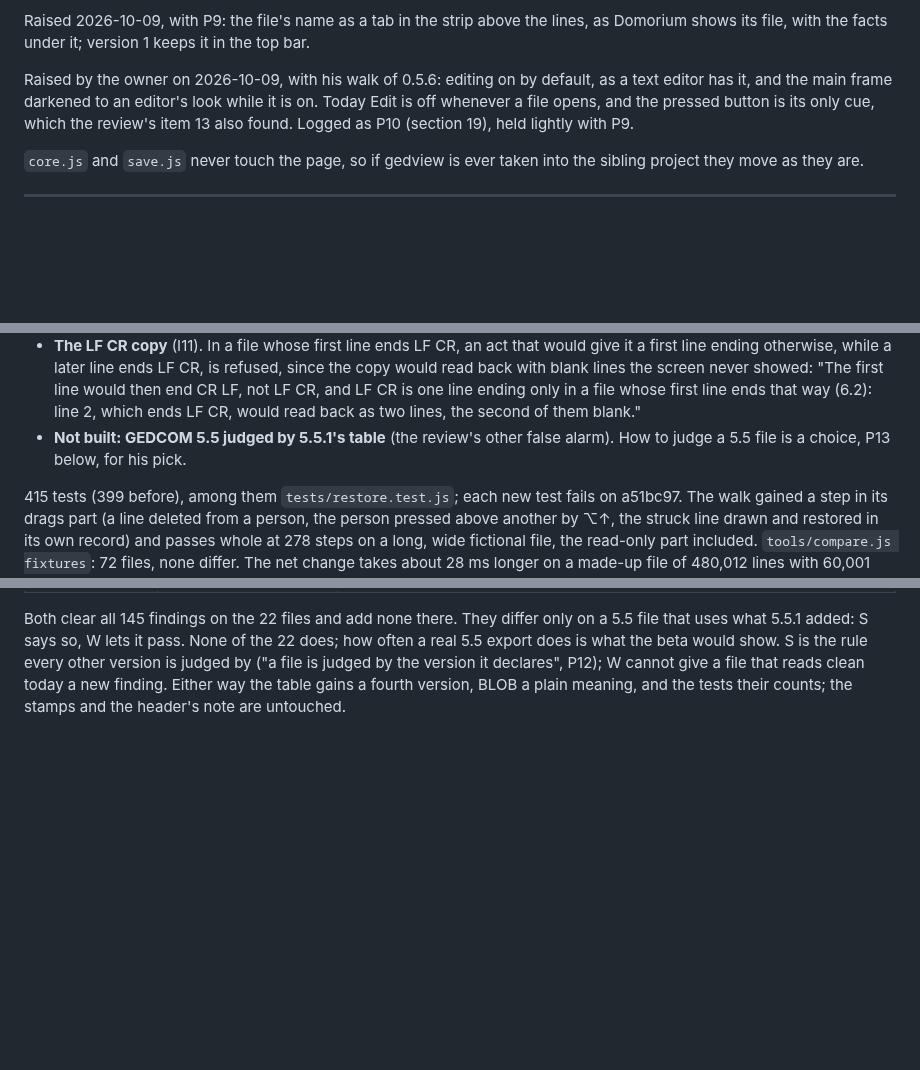
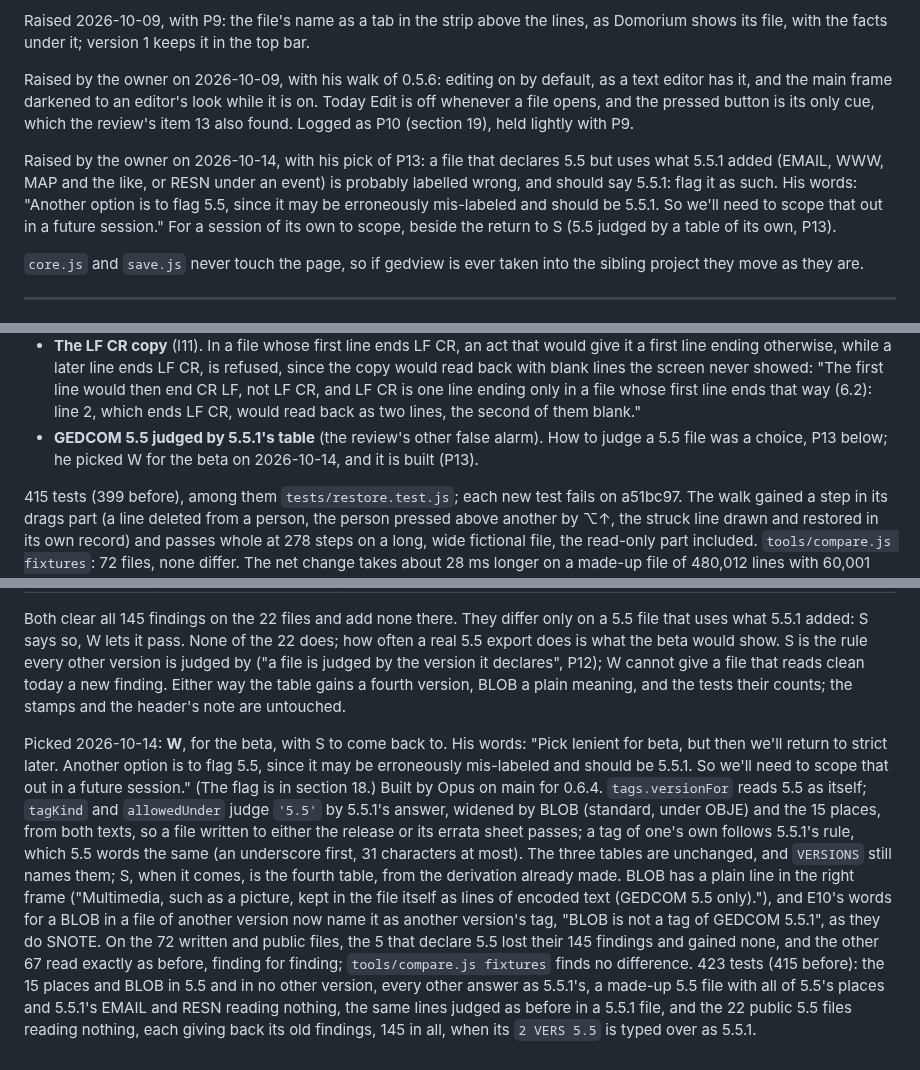
Before and after one commit to bunahu/gedcom-viewer, a Markdown page: BUILD-BRIEF.md, 3 parts joined by grey strips. GitHub-like rendering; blank space fills up the shorter version.

Commit message:
BUILD-BRIEF: P13 picked, W for the beta with S to come back to, built for 0.6.4; the owner's flag for a 5.5 file that uses 5.5.1's additions, in section 18
P13 as picked on 2026-10-14, in his words, and as built: 5.5 read as itself
and judged by 5.5.1's table widened by BLOB and the 15 places, from both 5.5
texts; the three tables unchanged; BLOB's line; the 72 files and the tests.
The 0.6.4 entry's 5.5 bullet says it is built. Section 18 logs his new idea for
a session of its own to scope: flag a file that declares 5.5 but uses what
5.5.1 added as probably labelled wrong.

Co-Authored-By: Claude Opus 5.5 <noreply@anthropic.com>

```diff
--- a/BUILD-BRIEF.md
+++ b/BUILD-BRIEF.md
@@ -825,6 +825,12 @@ has it, and the main frame darkened to an editor's look while it is on. Today Ed
 a file opens, and the pressed button is its only cue, which the review's item 13 also found. Logged
 as P10 (section 19), held lightly with P9.
 
+Raised by the owner on 2026-10-14, with his pick of P13: a file that declares 5.5 but uses what 5.5.1
+added (EMAIL, WWW, MAP and the like, or RESN under an event) is probably labelled wrong, and should
+say 5.5.1: flag it as such. His words: "Another option is to flag 5.5, since it may be erroneously
+mis-labeled and should be 5.5.1. So we'll need to scope that out in a future session." For a session
+of its own to scope, beside the return to S (5.5 judged by a table of its own, P13).
+
 `core.js` and `save.js` never touch the page, so if gedview is ever taken into the sibling project they move as
 they are.
 
@@ -1879,8 +1885,8 @@ Opus on main, `dde754f`:
   back with blank lines the screen never showed: "The first line would then end CR LF, not LF CR,
   and LF CR is one line ending only in a file whose first line ends that way (6.2): line 2, which
   ends LF CR, would read back as two lines, the second of them blank."
-- **Not built: GEDCOM 5.5 judged by 5.5.1's table** (the review's other false alarm). How to
-  judge a 5.5 file is a choice, P13 below, for his pick.
+- **GEDCOM 5.5 judged by 5.5.1's table** (the review's other false alarm). How to judge a 5.5
+  file was a choice, P13 below; he picked W for the beta on 2026-10-14, and it is built (P13).
 
 415 tests (399 before), among them `tests/restore.test.js`; each new test fails on a51bc97. The walk
 gained a step in its drags part (a line deleted from a person, the person pressed above another by
@@ -1919,3 +1925,22 @@ does is what the beta would show. S is the rule every other version is judged by
 by the version it declares", P12); W cannot give a file that reads clean today a new finding. Either
 way the table gains a fourth version, BLOB a plain meaning, and the tests their counts; the stamps and
 the header's note are untouched.
+
+Picked 2026-10-14: **W**, for the beta, with S to come back to. His words: "Pick lenient for beta, but
+then we'll return to strict later. Another option is to flag 5.5, since it may be erroneously
+mis-labeled and should be 5.5.1. So we'll need to scope that out in a future session." (The flag is
+in section 18.) Built by Opus on main for 0.6.4. `tags.versionFor` reads 5.5 as itself; `tagKind`
+and `allowedUnder` judge `'5.5'` by 5.5.1's answer, widened by BLOB (standard, under OBJE) and the 15
+places, from both texts, so a file written to either the release or its errata sheet passes; a tag
+of one's own follows 5.5.1's rule, which 5.5 words the same (an underscore first, 31 characters at
+most). The three tables are unchanged, and `VERSIONS` still names them; S, when it comes, is the
+fourth table, from the derivation already made. BLOB has a plain line in the right frame ("Multimedia,
+such as a picture, kept in the file itself as lines of encoded text (GEDCOM 5.5 only)."), and E10's
+words for a BLOB in a file of another version now name it as another version's tag, "BLOB is not a
+tag of GEDCOM 5.5.1", as they do SNOTE. On the 72 written and public files, the 5 that declare 5.5
+lost their 145 findings and gained none, and the other 67 read exactly as before, finding for finding;
+`tools/compare.js fixtures` finds no difference. 423 tests (415 before): the 15 places and BLOB in
+5.5 and in no other version, every other answer as 5.5.1's, a made-up 5.5 file with all of 5.5's
+places and 5.5.1's EMAIL and RESN reading nothing, the same lines judged as before in a 5.5.1 file,
+and the 22 public 5.5 files reading nothing, each giving back its old findings, 145 in all, when its
+`2 VERS 5.5` is typed over as 5.5.1.
```
